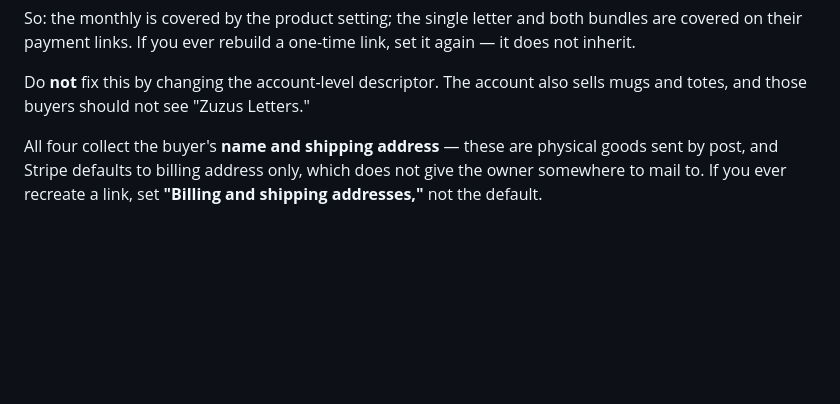
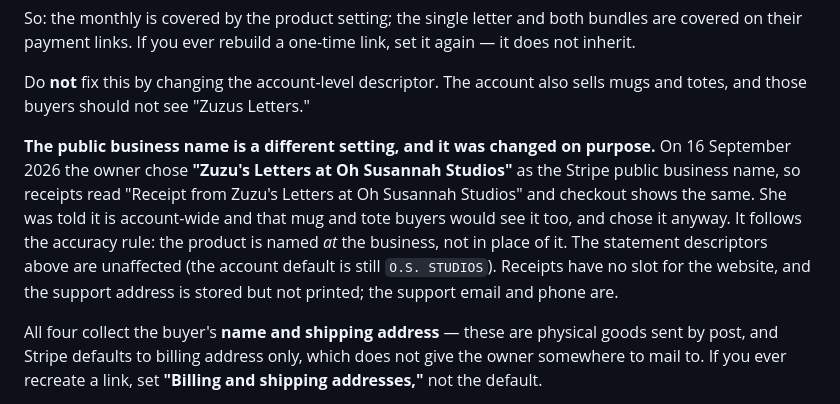
Before and after one commit to zuzusletters-png/ohsusannahstudios, a Markdown page: CLAUDE.md, the part around the change. GitHub-like rendering; blank space fills up the shorter version.

Commit message:
Record the new Stripe public business name
Co-Authored-By: Claude Opus 5 <noreply@anthropic.com>

```diff
--- a/CLAUDE.md
+++ b/CLAUDE.md
@@ -241,6 +241,16 @@ set it again — it does not inherit.
 
 Do **not** fix this by changing the account-level descriptor. The account also
 sells mugs and totes, and those buyers should not see "Zuzus Letters."
+
+**The public business name is a different setting, and it was changed on
+purpose.** On 16 September 2026 the owner chose **"Zuzu's Letters at Oh Susannah
+Studios"** as the Stripe public business name, so receipts read "Receipt from
+Zuzu's Letters at Oh Susannah Studios" and checkout shows the same. She was told
+it is account-wide and that mug and tote buyers would see it too, and chose it
+anyway. It follows the accuracy rule: the product is named *at* the business,
+not in place of it. The statement descriptors above are unaffected (the account
+default is still `O.S. STUDIOS`). Receipts have no slot for the website, and the
+support address is stored but not printed; the support email and phone are.
 
 All four collect the buyer's **name and shipping address** — these are physical
 goods sent by post, and Stripe defaults to billing address only, which does not
```
